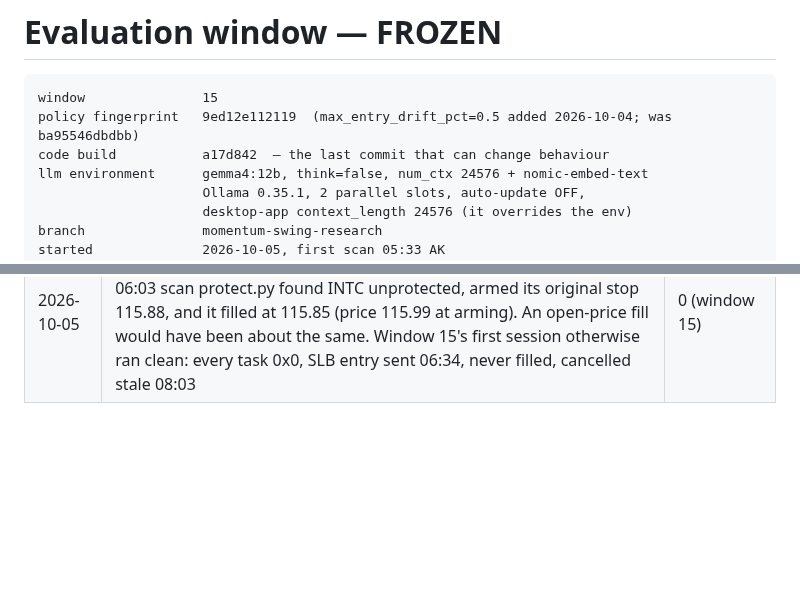
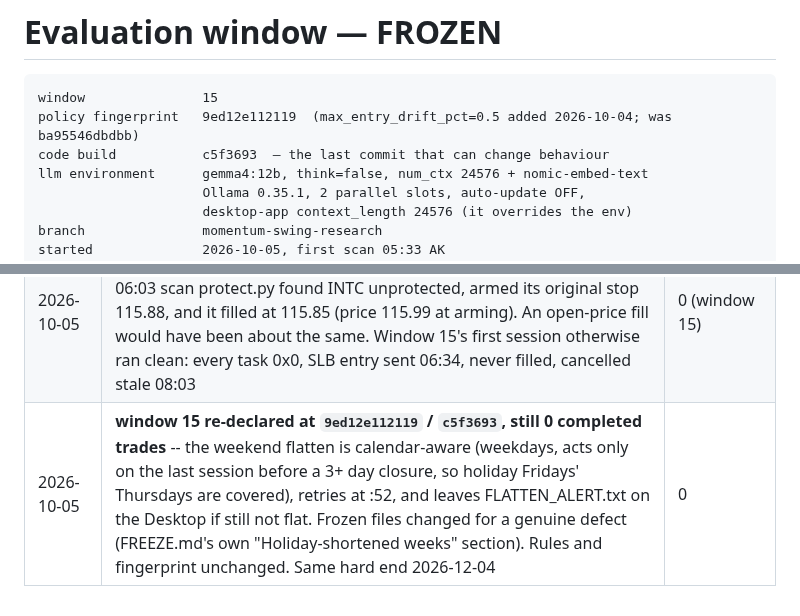
Before and after one commit to SDavidJake907/-quant-desk, a Markdown page: FREEZE.md, 2 parts joined by grey strips. Rendered like a GitHub page; blank space fills up the shorter version.

Commit message:
docs: window 15 re-declared at the calendar-aware flatten build, 0 trades
Co-Authored-By: Claude Opus 5.5 <noreply@anthropic.com>

```diff
--- a/FREEZE.md
+++ b/FREEZE.md
@@ -2,7 +2,7 @@
 
     window               15
     policy fingerprint   9ed12e112119  (max_entry_drift_pct=0.5 added 2026-10-04; was ba95546dbdbb)
-    code build           a17d842  — the last commit that can change behaviour
+    code build           c5f3693  — the last commit that can change behaviour
     llm environment      gemma4:12b, think=false, num_ctx 24576 + nomic-embed-text
                          Ollama 0.35.1, 2 parallel slots, auto-update OFF,
                          desktop-app context_length 24576 (it overrides the env)
@@ -1183,3 +1183,4 @@ research.
 | 2026-10-04 | **window 15 declared** at `ba95546dbdbb` / `6b71008`, gemma4:12b + nomic-embed-text; first scan 2026-10-05 05:33 AK. Same hard end 2026-12-04 | 0 |
 | 2026-10-04 | **window 15 re-declared before its first scan** at `9ed12e112119` -- a genuine bug: a setup first seen one scan late was sent at its OLD close as the limit; with the price already below it the buy limit filled at once beside the stop. The only two fills >1% under their limits (APP 08-20, PSX 09-24) were both such orders, both stopped within the hour; every on-time order filled within 0.34%. `guards.late_signal` now refuses a setup whose latest close is already >= `max_entry_drift_pct` (0.5%) below its entry. Same hard end 2026-12-04 | 0, no scans |
 | 2026-10-05 | **INTC (window 14) closed at -1.0R by the safety net.** The market sell queued Sunday night was cancelled by the operator at 01:48 AK; at the 06:03 scan protect.py found INTC unprotected, armed its original stop 115.88, and it filled at 115.85 (price 115.99 at arming). An open-price fill would have been about the same. Window 15's first session otherwise ran clean: every task 0x0, SLB entry sent 06:34, never filled, cancelled stale 08:03 | 0 (window 15) |
+| 2026-10-05 | **window 15 re-declared at `9ed12e112119` / `c5f3693`, still 0 completed trades** -- the weekend flatten is calendar-aware (weekdays, acts only on the last session before a 3+ day closure, so holiday Fridays' Thursdays are covered), retries at :52, and leaves FLATTEN_ALERT.txt on the Desktop if still not flat. Frozen files changed for a genuine defect (FREEZE.md's own "Holiday-shortened weeks" section). Rules and fingerprint unchanged. Same hard end 2026-12-04 | 0 |
```
